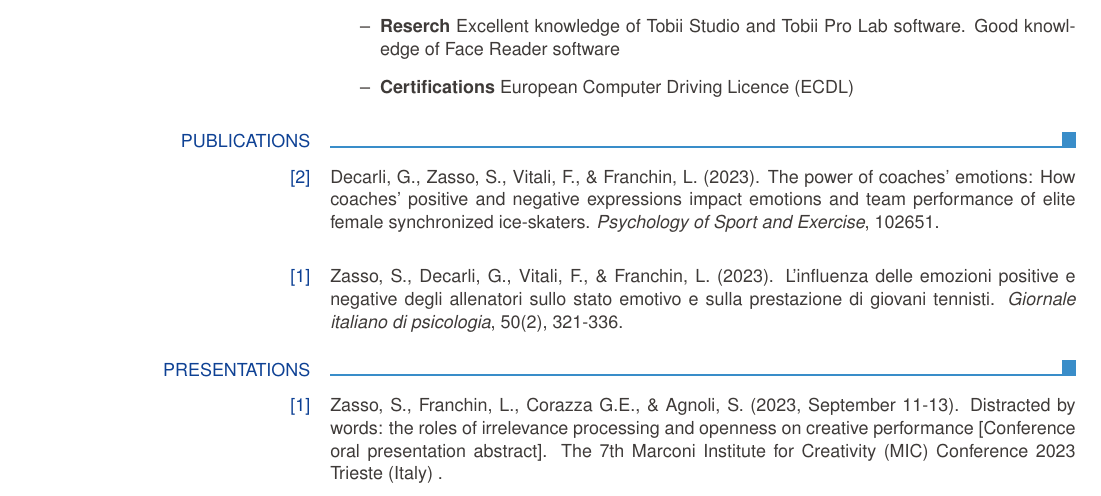
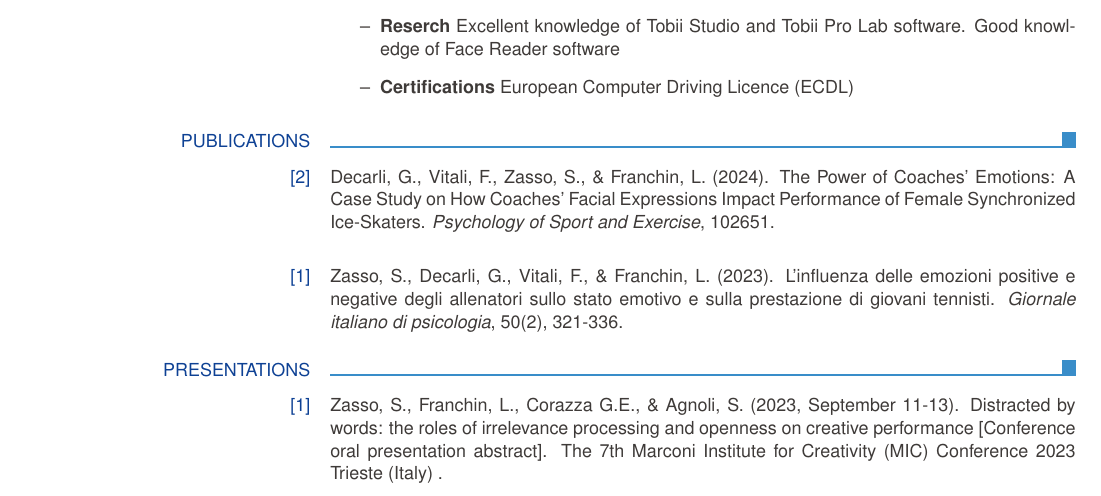
Before and after one commit to SimoneZasso/Curriculum, a LaTeX CV (CV_Simone_Zasso.tex): part of page 3 of 3, cut so that both start at the same text. Compiled offline with pdfLaTeX.

Commit message:
Add Decarli et al.,(2024)

```diff
--- a/CV_Simone_Zasso.tex
+++ b/CV_Simone_Zasso.tex
@@ -132,7 +132,7 @@ Castrozza
 
 \ecvsection{Publications}
 
-\ecvblueitem{[2]}{Decarli, G., Zasso, S., Vitali, F., \& Franchin, L. (2023). The power of coaches' emotions: How coaches' positive and negative expressions impact emotions and team performance of elite female synchronized ice-skaters. \textit{Psychology of Sport and Exercise}, 102651.}
+\ecvblueitem{[2]}{Decarli, G., Vitali, F., Zasso, S., \& Franchin, L. (2024). The Power of Coaches' Emotions: A Case Study on How Coaches' Facial Expressions Impact Performance of Female Synchronized Ice-Skaters. \textit{Psychology of Sport and Exercise}, 102651.}
 
 \ecvblueitem{[1]}{Zasso, S., Decarli, G., Vitali, F., \& Franchin, L. (2023). L’influenza delle emozioni positive e negative degli allenatori sullo stato emotivo e sulla prestazione di giovani tennisti. \textit{Giornale italiano di psicologia}, 50(2), 321-336.}
 
```
Also changed, not shown: CV_Simone_Zasso.pdf.
